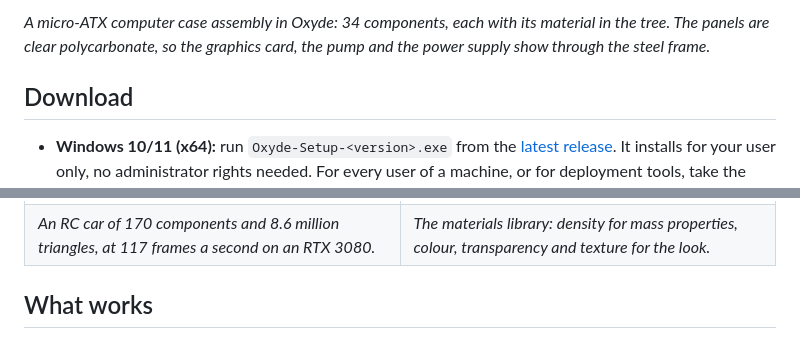
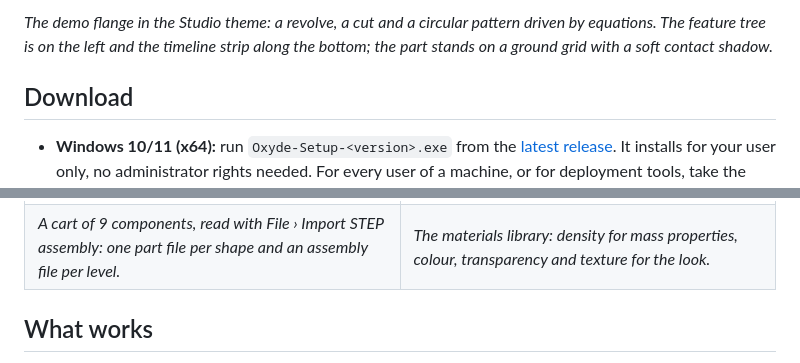
Before and after one commit to TheApache142857/Oxyde, a Markdown page: README.md, 2 parts joined by grey strips. Rendered like a GitHub page.

```diff
--- a/README.md
+++ b/README.md
@@ -37,7 +37,7 @@
 
-*A micro-ATX computer case assembly in Oxyde: 34 components, each with its material in the tree.
-The panels are clear polycarbonate, so the graphics card, the pump and the power supply show
-through the steel frame.*
+*The demo flange in the Studio theme: a revolve, a cut and a circular pattern driven by
+equations. The feature tree is on the left and the timeline strip along the bottom; the part
+stands on a ground grid with a soft contact shadow.*
 
 ## Download
 
@@ -69,6 +69,6 @@ what changed in each version is in the [changelog](CHANGELOG.md).
   </tr>
   <tr>
-    <td><em>An RC car of 170 components and 8.6 million triangles, at 117 frames a second on an RTX 3080.</em></td>
+    <td><em>A cart of 9 components, read with File › Import STEP assembly: one part file per shape and an assembly file per level.</em></td>
     <td><em>The materials library: density for mass properties, colour, transparency and texture for the look.</em></td>
   </tr>
 </table>
```
Also changed, not shown: other parts of README.md (+3 -3 lines), docs/images/assembly-car.png (deleted), docs/images/assembly-case.png (deleted), docs/images/materials.png, 2 other files.
